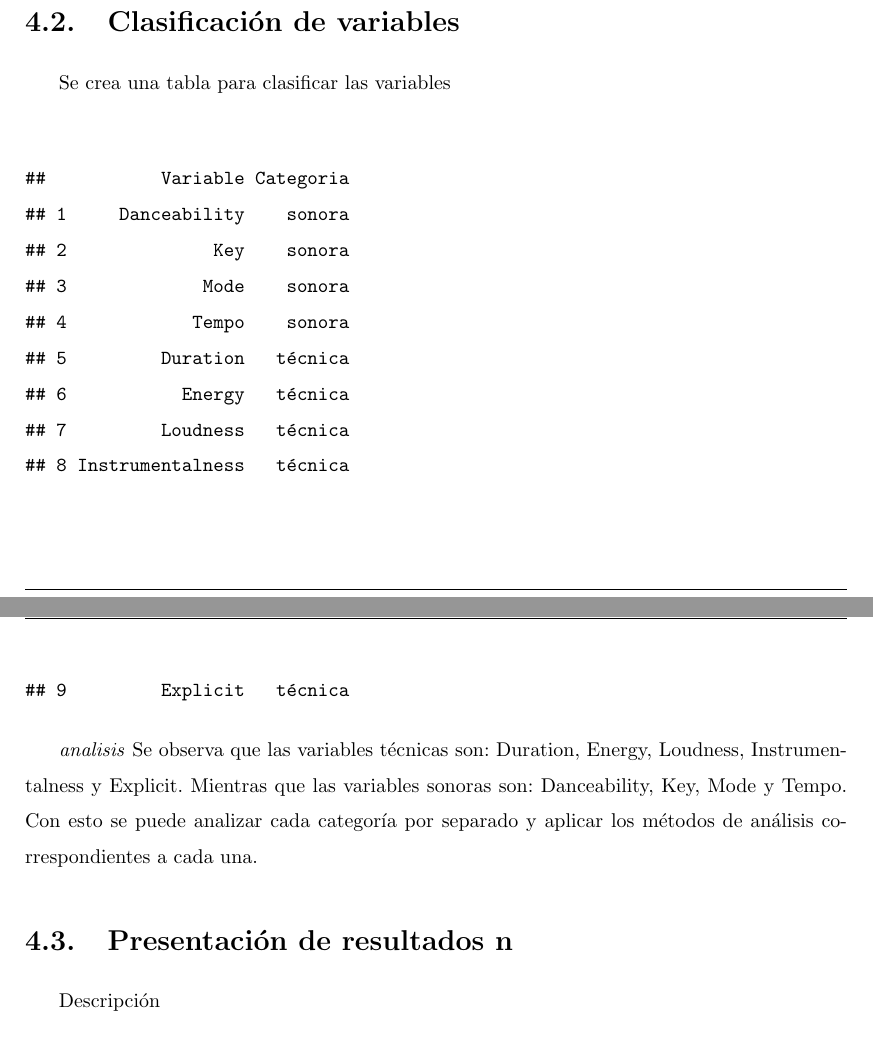
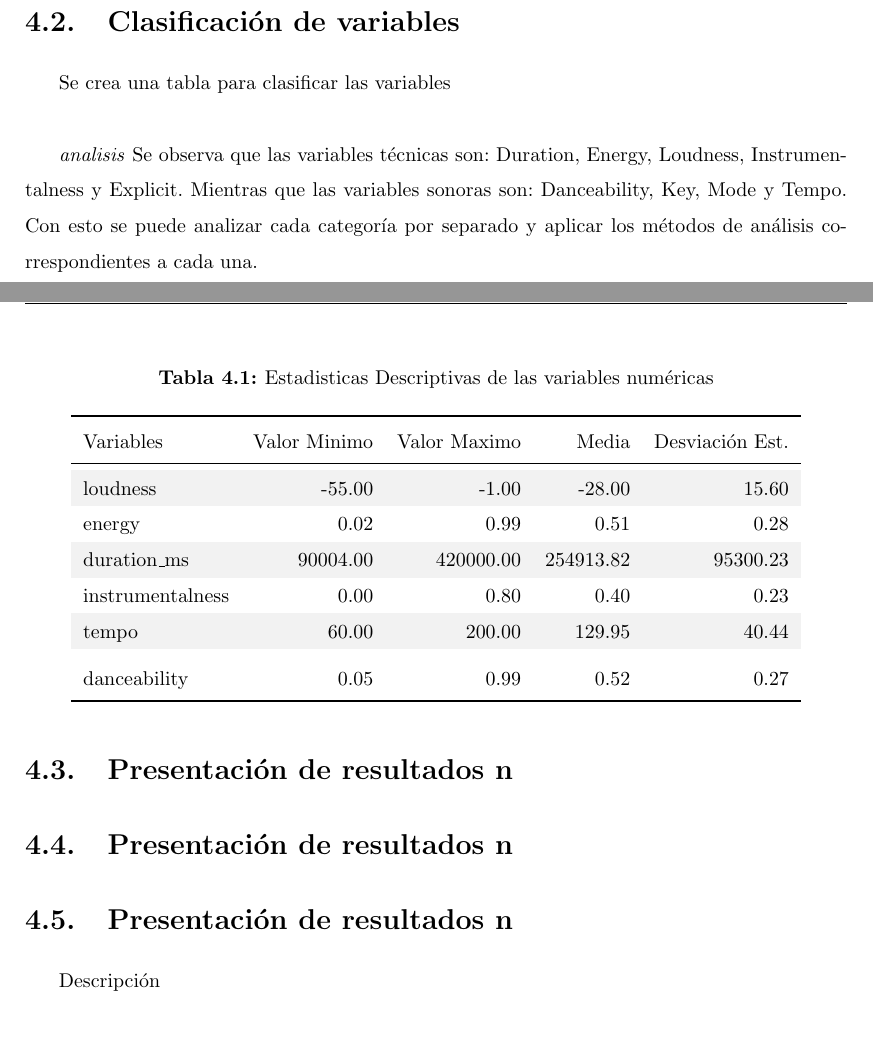
Before and after one commit to Proxidas/Spotify_grupo10_Sebastian_Soto_Valeria_Ruzo_Gabriel_Ugas, a LaTeX thesis (informe.tex): two parts of pages 16 and 17 of 21, joined at a grey line, cut so that both start at the same text. The pictures show the PDF file informe.pdf that the author committed with the source.

Commit message:
clasificacion de variables
Agrege una de las tablas de analisis correspondientes

```diff
--- a/informe.tex
+++ b/informe.tex
@@ -445,6 +445,3 @@ términos de cantidad de reproducciones por canciones de geero pop del
 
 Se crea una tabla para clasificar las variables\\
 
-\begin{verbatim}
-##           Variable Categoria
-## 1     Danceability    sonora
@@ -457,12 +448,32 @@ Se crea una tabla para clasificar las variables\\
-## 8 Instrumentalness   técnica
-## 9         Explicit   técnica
-\end{verbatim}
+\begin{table}[!h]
+\centering
+\caption{\label{tab:Clasificación de variables}Estadisticas Descriptivas de las variables numéricas}
+\centering
+\fontsize{10}{12}\selectfont
+\begin{tabular}[t]{lrrrr}
+\toprule
+Variables & Valor Minimo & Valor Maximo & Media & Desviación Est.\\
+\midrule
+\cellcolor{gray!10}{loudness} & \cellcolor{gray!10}{-55.00} & \cellcolor{gray!10}{-1.00} & \cellcolor{gray!10}{-28.00} & \cellcolor{gray!10}{15.60}\\
+energy & 0.02 & 0.99 & 0.51 & 0.28\\
+\cellcolor{gray!10}{duration\_ms} & \cellcolor{gray!10}{90004.00} & \cellcolor{gray!10}{420000.00} & \cellcolor{gray!10}{254913.82} & \cellcolor{gray!10}{95300.23}\\
+instrumentalness & 0.00 & 0.80 & 0.40 & 0.23\\
+\cellcolor{gray!10}{tempo} & \cellcolor{gray!10}{60.00} & \cellcolor{gray!10}{200.00} & \cellcolor{gray!10}{129.95} & \cellcolor{gray!10}{40.44}\\
+\addlinespace
+danceability & 0.05 & 0.99 & 0.52 & 0.27\\
+\bottomrule
+\end{tabular}
+\end{table}
 
 \emph{analisis} Se observa que las variables técnicas son: Duration,
 Energy, Loudness, Instrumentalness y Explicit. Mientras que las
 variables sonoras son: Danceability, Key, Mode y Tempo. Con esto se
 puede analizar cada categoría por separado y aplicar los métodos de
 análisis correspondientes a cada una.~
+
+\section{Presentación de resultados n}
+
+\section{Presentación de resultados n}
 
 \section{Presentación de resultados n}
 
```
Also changed, not shown: informe.pdf, informe_files/figure-latex/Streams por discográfica-1.pdf, informe.tex (6 more changed lines), 2 other files.
